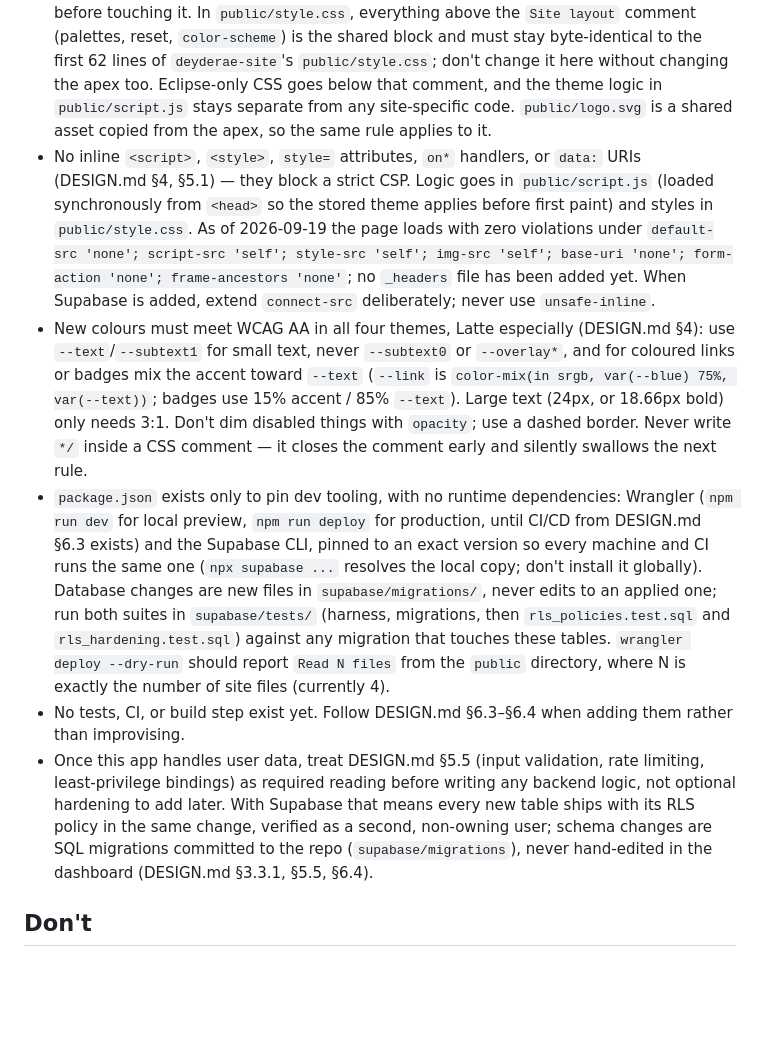
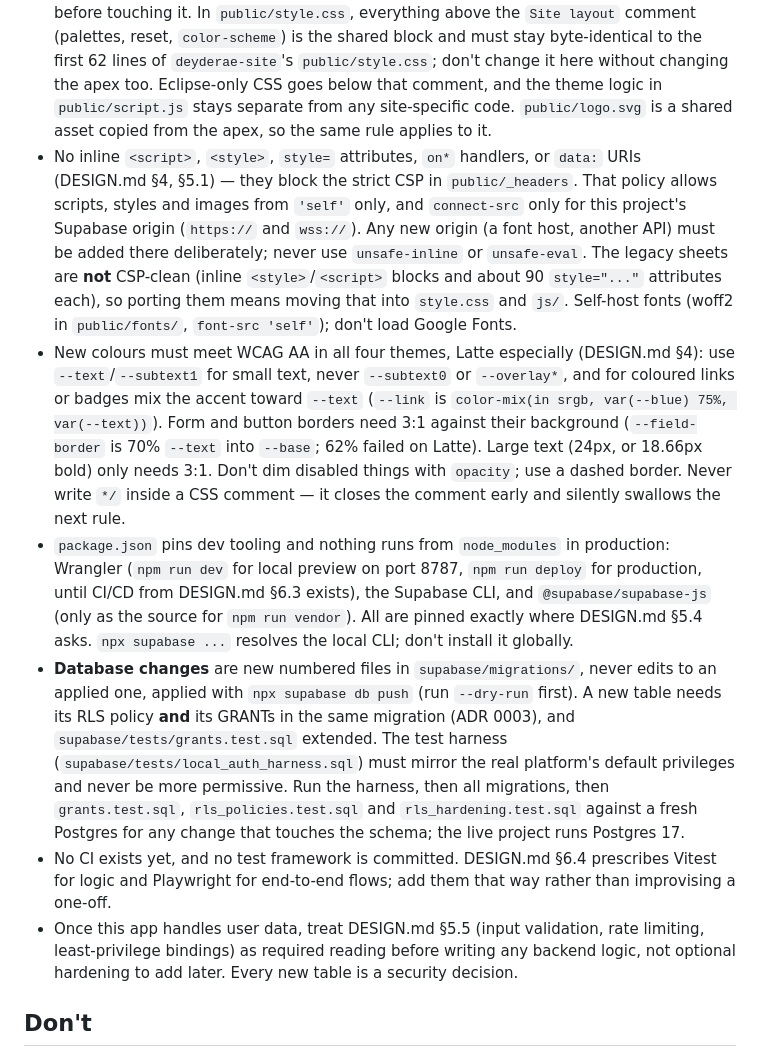
Before and after one commit to Valhalla1169/eclipse-site, a Markdown page: CLAUDE.md, the part around one of its changes. GitHub-like rendering; blank space fills up the shorter version.

```diff
--- a/CLAUDE.md
+++ b/CLAUDE.md
@@ -17,9 +25,10 @@ Per DESIGN.md §3.2–§3.3.1, once real functionality is built here this stops
 - The theme system (Catppuccin, 4 palettes, `data-theme` attribute + `localStorage`) is duplicated from `deyderae-site`. Per DESIGN.md §3.4 that duplication is a known issue to fix, not a pattern to copy again — check whether a shared source has been extracted before touching it. In `public/style.css`, everything above the `Site layout` comment (palettes, reset, `color-scheme`) is the shared block and must stay byte-identical to the first 62 lines of `deyderae-site`'s `public/style.css`; don't change it here without changing the apex too. Eclipse-only CSS goes below that comment, and the theme logic in `public/script.js` stays separate from any site-specific code. `public/logo.svg` is a shared asset copied from the apex, so the same rule applies to it.
-- No inline `<script>`, `<style>`, `style=` attributes, `on*` handlers, or `data:` URIs (DESIGN.md §4, §5.1) — they block a strict CSP. Logic goes in `public/script.js` (loaded synchronously from `<head>` so the stored theme applies before first paint) and styles in `public/style.css`. As of 2026-09-19 the page loads with zero violations under `default-src 'none'; script-src 'self'; style-src 'self'; img-src 'self'; base-uri 'none'; form-action 'none'; frame-ancestors 'none'`; no `_headers` file has been added yet. When Supabase is added, extend `connect-src` deliberately; never use `unsafe-inline`.
-- New colours must meet WCAG AA in all four themes, Latte especially (DESIGN.md §4): use `--text`/`--subtext1` for small text, never `--subtext0` or `--overlay*`, and for coloured links or badges mix the accent toward `--text` (`--link` is `color-mix(in srgb, var(--blue) 75%, var(--text))`; badges use 15% accent / 85% `--text`). Large text (24px, or 18.66px bold) only needs 3:1. Don't dim disabled things with `opacity`; use a dashed border. Never write `*/` inside a CSS comment — it closes the comment early and silently swallows the next rule.
-- `package.json` exists only to pin dev tooling, with no runtime dependencies: Wrangler (`npm run dev` for local preview, `npm run deploy` for production, until CI/CD from DESIGN.md §6.3 exists) and the Supabase CLI, pinned to an exact version so every machine and CI runs the same one (`npx supabase ...` resolves the local copy; don't install it globally). Database changes are new files in `supabase/migrations/`, never edits to an applied one; run both suites in `supabase/tests/` (harness, migrations, then `rls_policies.test.sql` and `rls_hardening.test.sql`) against any migration that touches these tables. `wrangler deploy --dry-run` should report `Read N files` from the `public` directory, where N is exactly the number of site files (currently 4).
-- No tests, CI, or build step exist yet. Follow DESIGN.md §6.3–§6.4 when adding them rather than improvising.
-- Once this app handles user data, treat DESIGN.md §5.5 (input validation, rate limiting, least-privilege bindings) as required reading before writing any backend logic, not optional hardening to add later. With Supabase that means every new table ships with its RLS policy in the same change, verified as a second, non-owning user; schema changes are SQL migrations committed to the repo (`supabase/migrations`), never hand-edited in the dashboard (DESIGN.md §3.3.1, §5.5, §6.4).
+- No inline `<script>`, `<style>`, `style=` attributes, `on*` handlers, or `data:` URIs (DESIGN.md §4, §5.1) — they block the strict CSP in `public/_headers`. That policy allows scripts, styles and images from `'self'` only, and `connect-src` only for this project's Supabase origin (`https://` and `wss://`). Any new origin (a font host, another API) must be added there deliberately; never use `unsafe-inline` or `unsafe-eval`. The legacy sheets are **not** CSP-clean (inline `<style>`/`<script>` blocks and about 90 `style="..."` attributes each), so porting them means moving that into `style.css` and `js/`. Self-host fonts (woff2 in `public/fonts/`, `font-src 'self'`); don't load Google Fonts.
+- New colours must meet WCAG AA in all four themes, Latte especially (DESIGN.md §4): use `--text`/`--subtext1` for small text, never `--subtext0` or `--overlay*`, and for coloured links or badges mix the accent toward `--text` (`--link` is `color-mix(in srgb, var(--blue) 75%, var(--text))`). Form and button borders need 3:1 against their background (`--field-border` is 70% `--text` into `--base`; 62% failed on Latte). Large text (24px, or 18.66px bold) only needs 3:1. Don't dim disabled things with `opacity`; use a dashed border. Never write `*/` inside a CSS comment — it closes the comment early and silently swallows the next rule.
+- `package.json` pins dev tooling and nothing runs from `node_modules` in production: Wrangler (`npm run dev` for local preview on port 8787, `npm run deploy` for production, until CI/CD from DESIGN.md §6.3 exists), the Supabase CLI, and `@supabase/supabase-js` (only as the source for `npm run vendor`). All are pinned exactly where DESIGN.md §5.4 asks. `npx supabase ...` resolves the local CLI; don't install it globally.
+- **Database changes** are new numbered files in `supabase/migrations/`, never edits to an applied one, applied with `npx supabase db push` (run `--dry-run` first). A new table needs its RLS policy **and** its GRANTs in the same migration (ADR 0003), and `supabase/tests/grants.test.sql` extended. The test harness (`supabase/tests/local_auth_harness.sql`) must mirror the real platform's default privileges and never be more permissive. Run the harness, then all migrations, then `grants.test.sql`, `rls_policies.test.sql` and `rls_hardening.test.sql` against a fresh Postgres for any change that touches the schema; the live project runs Postgres 17.
+- No CI exists yet, and no test framework is committed. DESIGN.md §6.4 prescribes Vitest for logic and Playwright for end-to-end flows; add them that way rather than improvising a one-off.
+- Once this app handles user data, treat DESIGN.md §5.5 (input validation, rate limiting, least-privilege bindings) as required reading before writing any backend logic, not optional hardening to add later. Every new table is a security decision.
 
 ## Don't
 - Don't lose a character. Eclipse hosts one campaign of about a dozen players, and the sheet and rules will keep changing (docs/adr/0004-scale-and-data-preservation.md): never build UI that deletes a campaign or character, never write a sheet before it has loaded successfully, keep unknown fields on save, and make non-additive sheet changes versioned (`characters.schema_version` plus a `migrate()` step), not silent.
```
Also changed, not shown: other parts of CLAUDE.md (+16 -8 lines).
